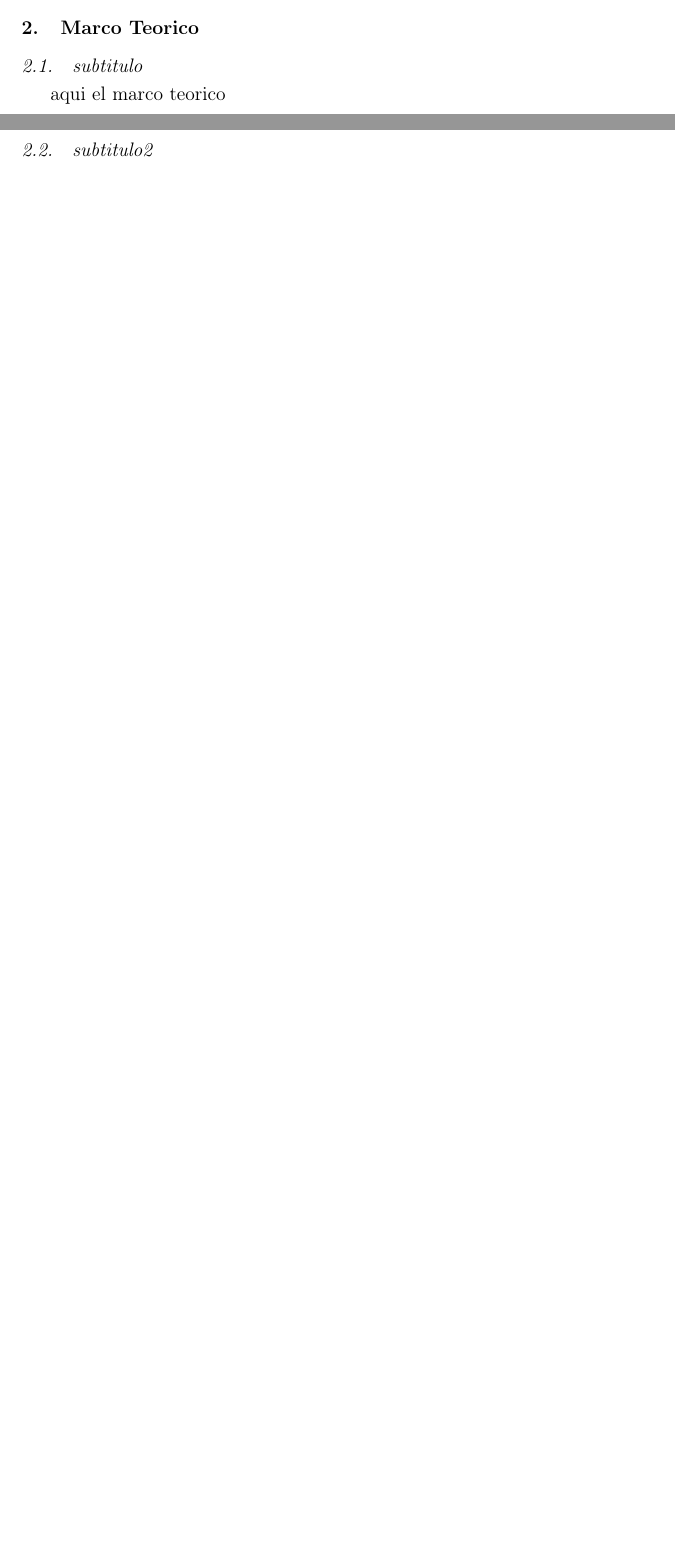
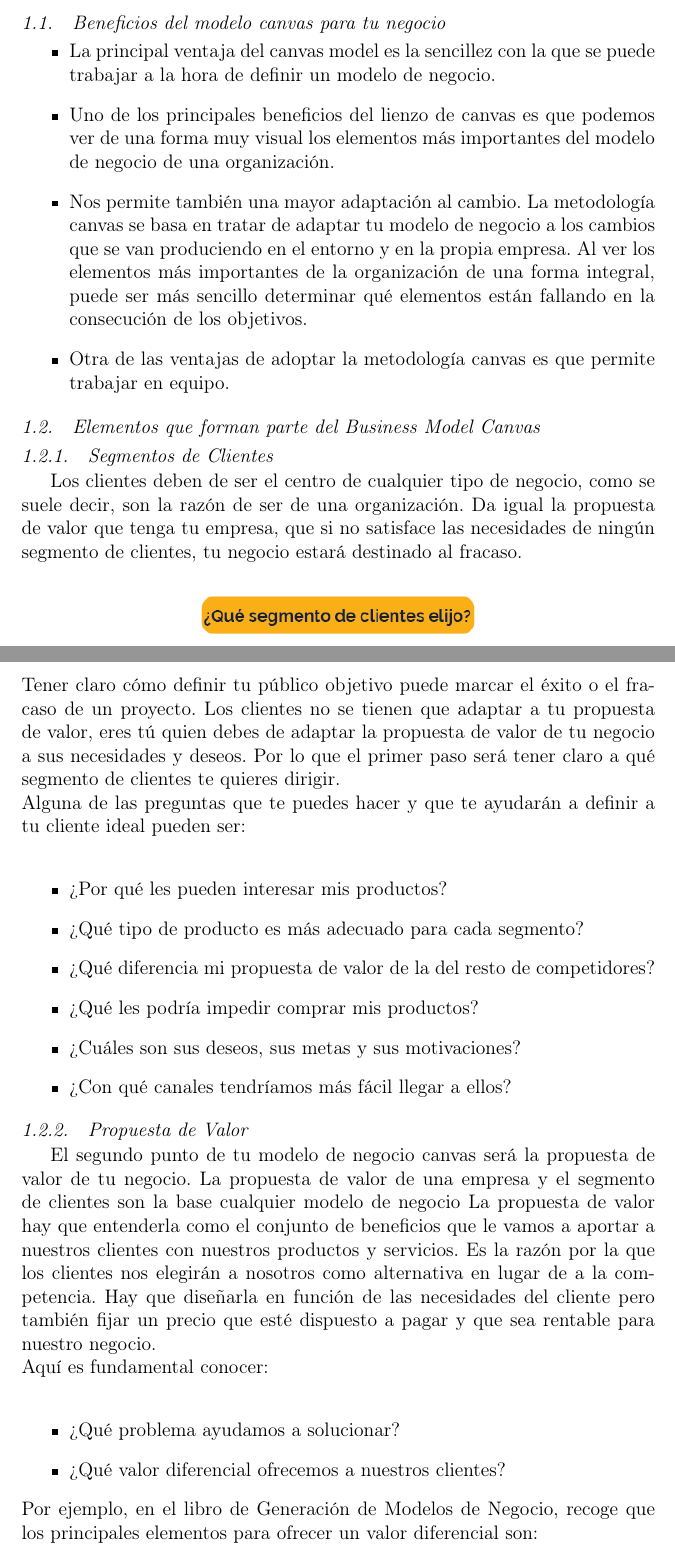
Before and after one commit to bluedevil97/BSC-Y-BMC---TE3, a LaTeX paper (BSC-BMC/index.tex): two parts of pages 5 and 6 of 7 before the commit and two parts of pages 6 and 7 of 11 after it, joined at a grey line, cut at the place of the change, the shorter picture padded with empty space. Compiled offline with pdfLaTeX.

Commit message:
Agregando Business Model Canvas

```diff
--- a/BSC-BMC/index.tex
+++ b/BSC-BMC/index.tex
@@ -120,10 +120,47 @@ Ventajas de Balanced Scorecard:
 
 	%% main text
 
-\section{Marco Teorico}
+\pagebreak
 
-\subsection{subtitulo}
+\subsection{Beneficios del modelo canvas para tu negocio}
+\begin{itemize}
+\item La principal ventaja del canvas model es la sencillez con la que se puede trabajar a la hora de definir un modelo de negocio.
+\item Uno de los principales beneficios del lienzo de canvas es que podemos ver de una forma muy visual los elementos más importantes del modelo de negocio de una organización.
+\item Nos permite también una mayor adaptación al cambio. La metodología canvas se basa en tratar de adaptar tu modelo de negocio a los cambios que se van produciendo en el entorno y en la propia empresa. Al ver los elementos más importantes de la organización de una forma integral, puede ser más sencillo determinar qué elementos están fallando en la consecución de los objetivos.
+\item Otra de las ventajas de adoptar la metodología canvas es que permite trabajar en equipo.
+\end{itemize}
 
-	aqui el marco teorico
+\subsection{Elementos que forman parte del Business Model Canvas}
 
-\subsection{subtitulo2}
+\subsubsection{Segmentos de Clientes}
+Los clientes deben de ser el centro de cualquier tipo de negocio, como se suele decir, son la razón de ser de una organización.
+Da igual la propuesta de valor que tenga tu empresa, que si no satisface las necesidades de ningún segmento de clientes, tu negocio estará destinado al fracaso.
+	\begin{center}
+	\includegraphics[width=13cm]{./Imagenes/canvas1}
+	\end{center}
+Tener claro cómo definir tu público objetivo puede marcar el éxito o el fracaso de un proyecto.
+Los clientes no se tienen que adaptar a tu propuesta de valor, eres tú quien debes de adaptar la propuesta de valor de tu negocio a sus necesidades y deseos.
+Por lo que el primer paso será tener claro a qué segmento de clientes te quieres dirigir.\\
+Alguna de las preguntas que te puedes hacer y que te ayudarán a definir a tu cliente ideal pueden ser:\\
+\begin{itemize}
+\item ¿Por qué les pueden interesar mis productos?
+\item ¿Qué tipo de producto es más adecuado para cada segmento?
+\item ¿Qué diferencia mi propuesta de valor de la del resto de competidores?
+\item ¿Qué les podría impedir comprar mis productos?
+\item ¿Cuáles son sus deseos, sus metas y sus motivaciones?
+\item ¿Con qué canales tendríamos más fácil llegar a ellos?
+\end{itemize}
+
+\subsubsection{Propuesta de Valor}
+El segundo punto de tu modelo de negocio canvas será la propuesta de valor de tu negocio.
+La propuesta de valor de una empresa y el segmento de clientes son la base cualquier modelo de negocio
+La propuesta de valor hay que entenderla como el conjunto de beneficios que le vamos a aportar a nuestros clientes con nuestros productos y servicios.
+Es la razón por la que los clientes nos elegirán a nosotros como alternativa en lugar de a la competencia.
+Hay que diseñarla en función de las necesidades del cliente pero también fijar un precio que esté dispuesto a pagar y que sea rentable para nuestro negocio.\\
+Aquí es fundamental conocer:\\
+\begin{itemize}
+\item ¿Qué problema ayudamos a solucionar?
+\item ¿Qué valor diferencial ofrecemos a nuestros clientes?
+\end{itemize}
+Por ejemplo, en el libro de Generación de Modelos de Negocio, recoge que los principales elementos para ofrecer un valor diferencial son:\\
+\begin{enumerate}[1.]
```
Also changed, not shown: BSC-BMC/Imagenes/canvas.png (added), BSC-BMC/Imagenes/canvas1.png (added), BSC-BMC/Imagenes/canvas2.png (added), BSC-BMC/index.pdf, BSC-BMC/index.tex (61 more changed lines), 1 other file.
